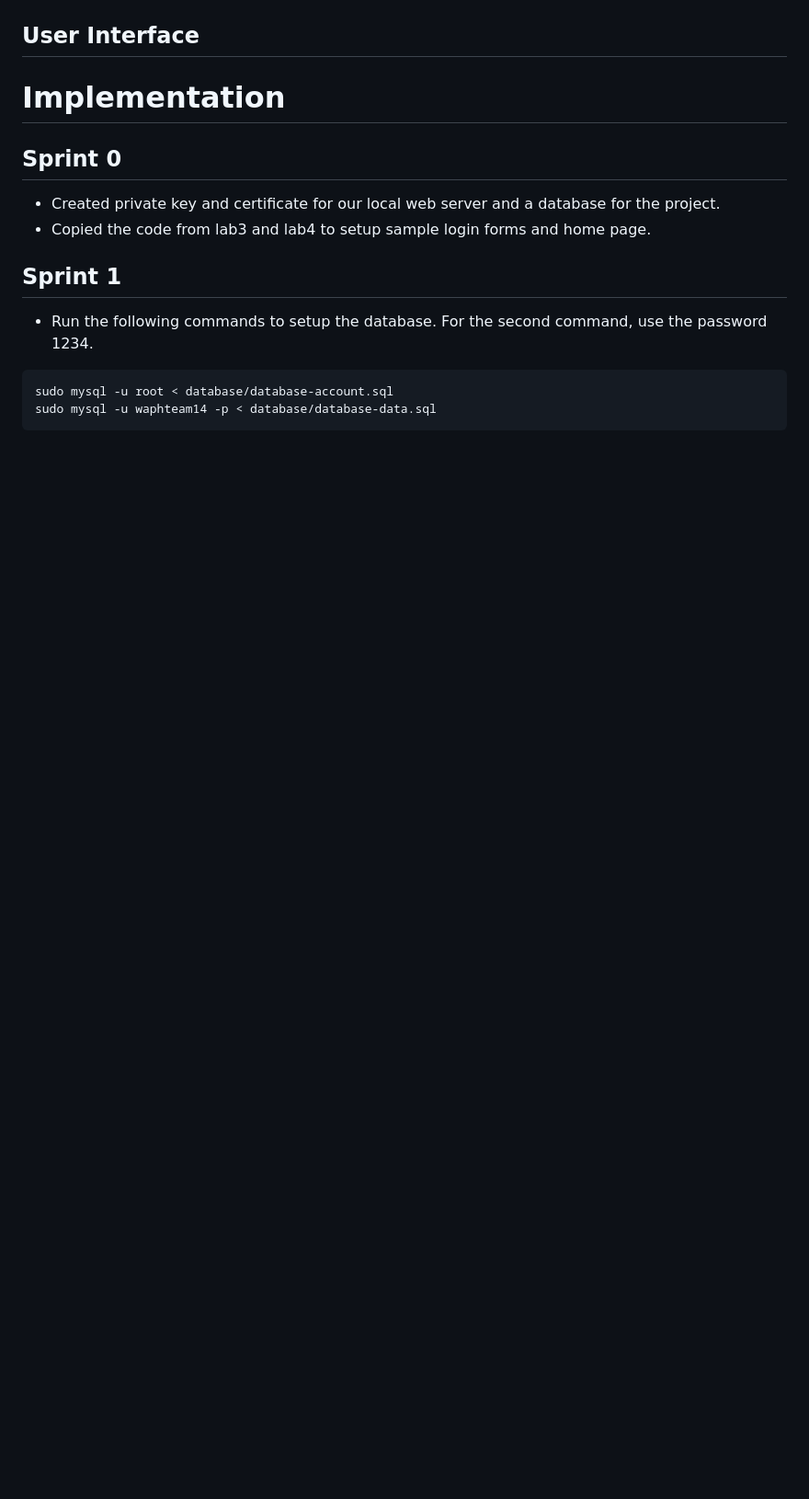
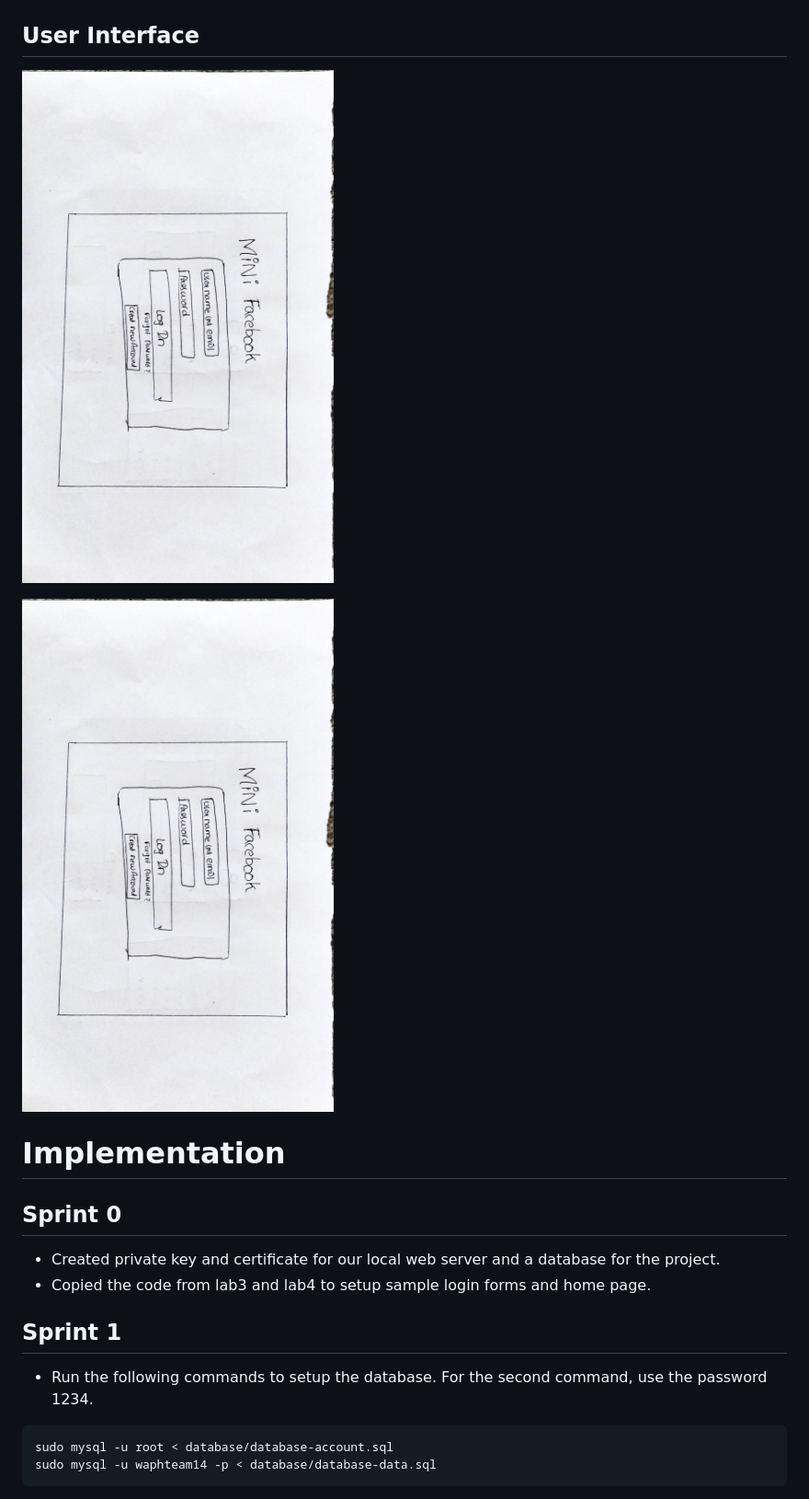
Before and after one commit to waph-team14/waph-teamproject, a Markdown page: README.md, the part around the change. Shown at 92% size. Rendered like a GitHub page; blank space fills up the shorter version.

```diff
--- a/README.md
+++ b/README.md
@@ -60,7 +60,9 @@ The system will have two roles.
 * The following diagrams explains the entities and their relationships. Also shows the database schema that we are going to crate.
 ![entity-relationship-diagram](sprint-1/entity-relationship-diagram.png)
 ## User Interface
+![wireframe-1](wireframes/w1.jpeg)
 
+![wireframe-](wireframes/w1.jpeg)
 # Implementation
 ## Sprint 0
 * Created private key and certificate for our local web server and a database for the project.
```
